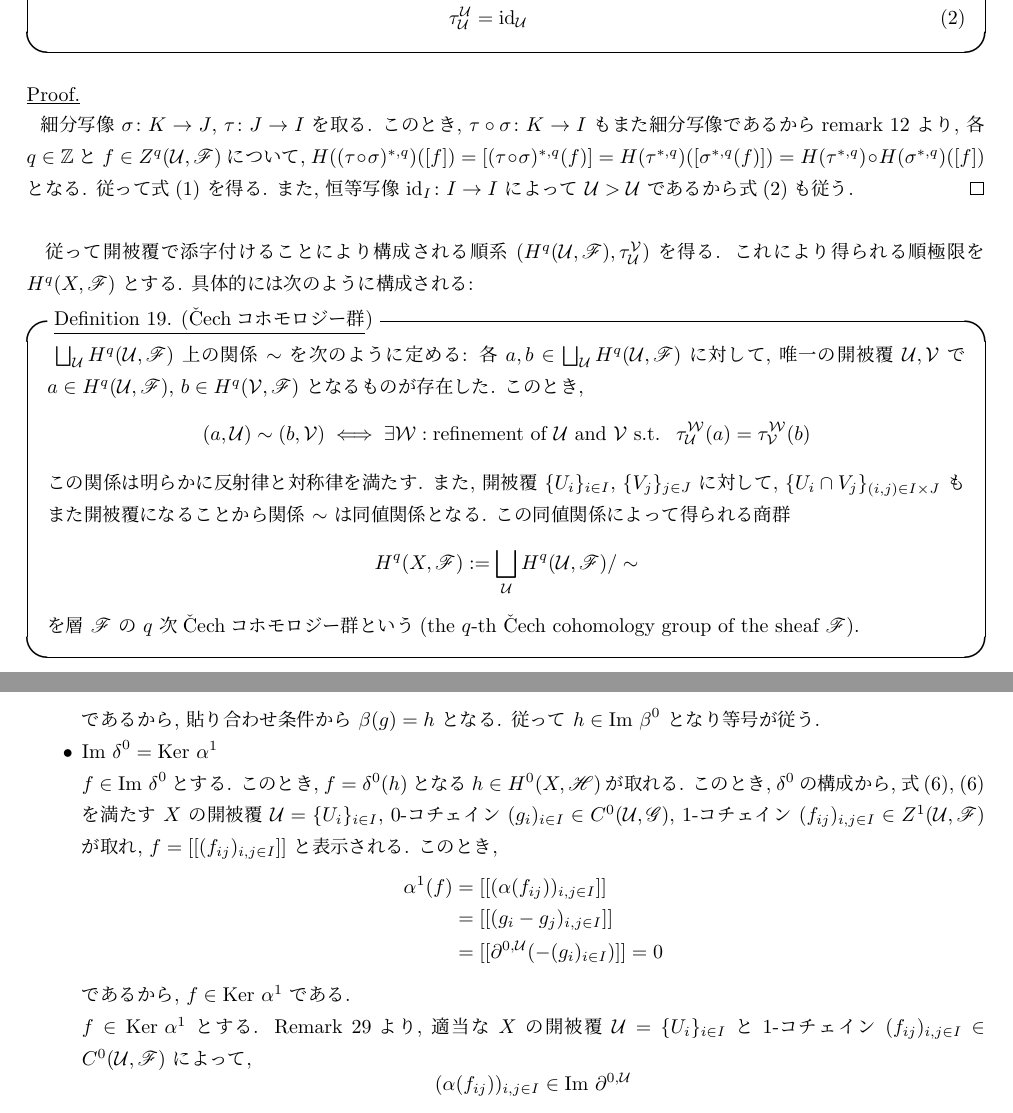
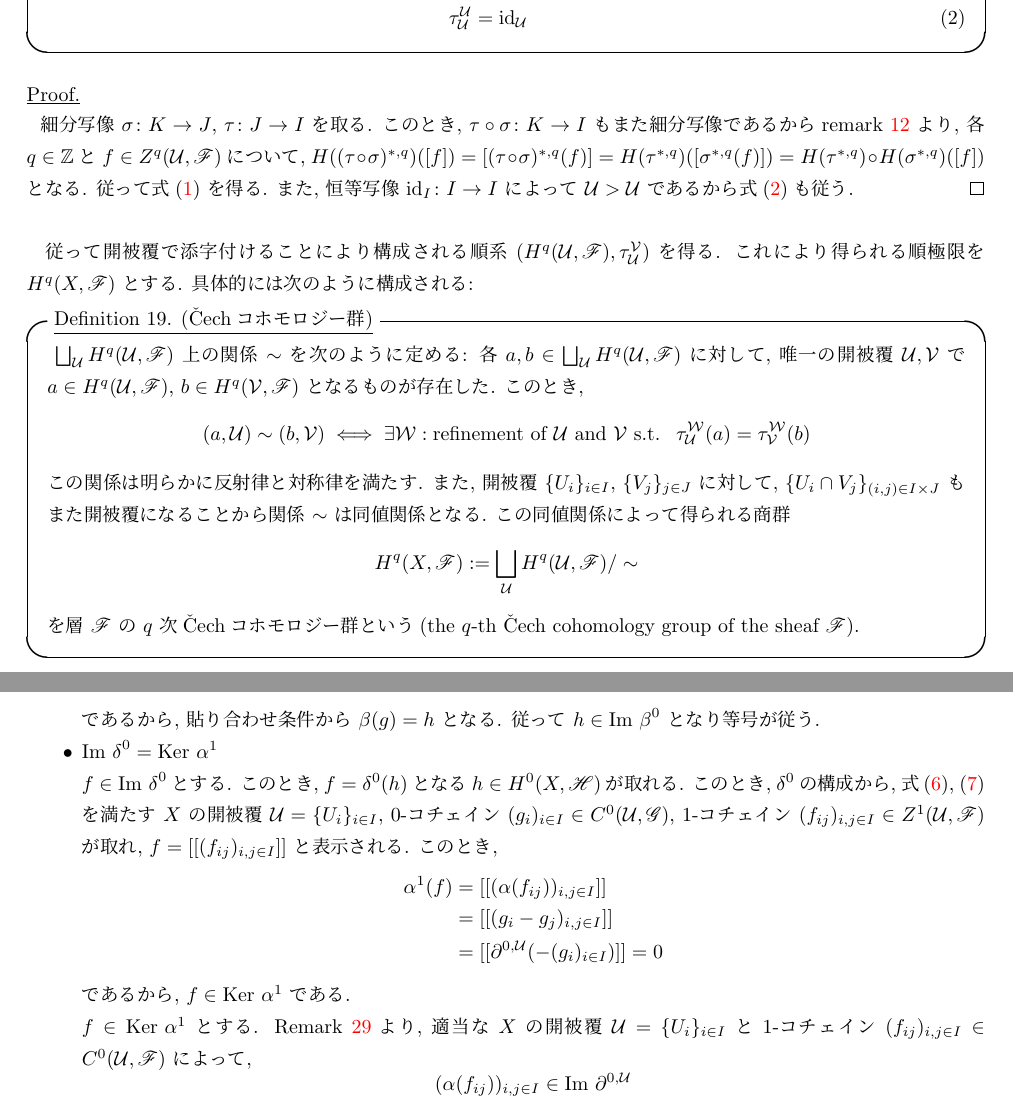
Before and after one commit to RyunosukeNakano/Note_Sheaf_Cohomology, a LaTeX document (Sheaf Comology.tex): two parts of pages 5 and 13 of 13, joined at a grey line, cut so that both start at the same text. Compiled offline with pLaTeX and dvipdfmx.

Commit message:
refの修正 hyperrefの使用

```diff
--- a/Sheaf Comology.tex
+++ b/Sheaf Comology.tex
@@ -1,5 +1,9 @@
 \documentclass[a4paper,10pt,dvipdfmx]{jsreport}
 
+\usepackage[dvipdfmx]{hyperref}
+\hypersetup{%
+    colorlinks = true
+}
 \usepackage{tikz}
 \usepackage{tikz-cd}
 \usetikzlibrary{intersections, calc, arrows}
@@ -712,7 +716,7 @@
         であるから, 貼り合わせ条件から \(\beta(g) = h\) となる. 従って \(h\in \Im \beta^0\) となり等号が従う.
         \item \(\Im \delta^0 = \ker \alpha^1\)
 
-        \(f \in \Im \delta^0\) とする. このとき, \(f = \delta^0(h)\) となる \(h\in H^0(X,\mathscr{H})\) が取れる. このとき, \(\delta^0\) の構成から, 式(\ref{eq:construction of connecting homomorphism 1}), (\ref{eq:construction of connecting homomorphism 1})を満たす \(X\) の開被覆 \(\mathcal{U} = \{U_i\}_{i\in I}\), \(0\)-コチェイン \((g_i)_{i\in I} \in C^0(\mathcal{U},\mathscr{G})\), \(1\)-コチェイン \((f_{ij})_{i,j\in I} \in Z^1(\mathcal{U},\mathscr{F})\) が取れ, \(f = [[(f_{ij})_{i,j\in I}]]\) と表示される. このとき,
+        \(f \in \Im \delta^0\) とする. このとき, \(f = \delta^0(h)\) となる \(h\in H^0(X,\mathscr{H})\) が取れる. このとき, \(\delta^0\) の構成から, 式(\ref{eq:construction of connecting homomorphism 1}), (\ref{eq:construction of connecting homomorphism 2})を満たす \(X\) の開被覆 \(\mathcal{U} = \{U_i\}_{i\in I}\), \(0\)-コチェイン \((g_i)_{i\in I} \in C^0(\mathcal{U},\mathscr{G})\), \(1\)-コチェイン \((f_{ij})_{i,j\in I} \in Z^1(\mathcal{U},\mathscr{F})\) が取れ, \(f = [[(f_{ij})_{i,j\in I}]]\) と表示される. このとき,
         \begin{align*}
             \alpha^1(f)
             &= [[(\alpha(f_{ij}))_{i,j\in I}]]\\
```
Also changed, not shown: Sheaf Comology.pdf, Sheaf Comology.tex (6 more changed lines), 3 other files.
